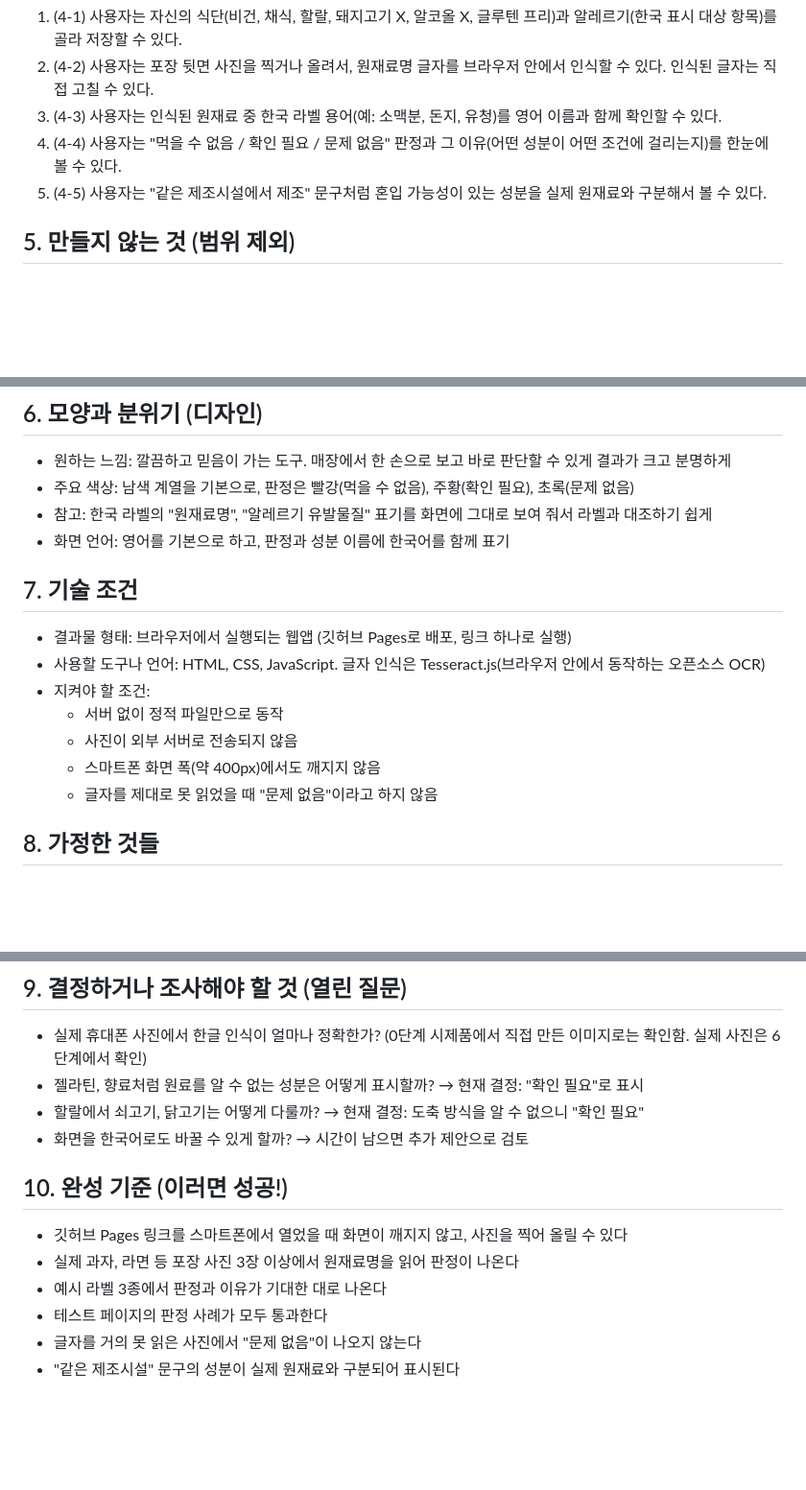
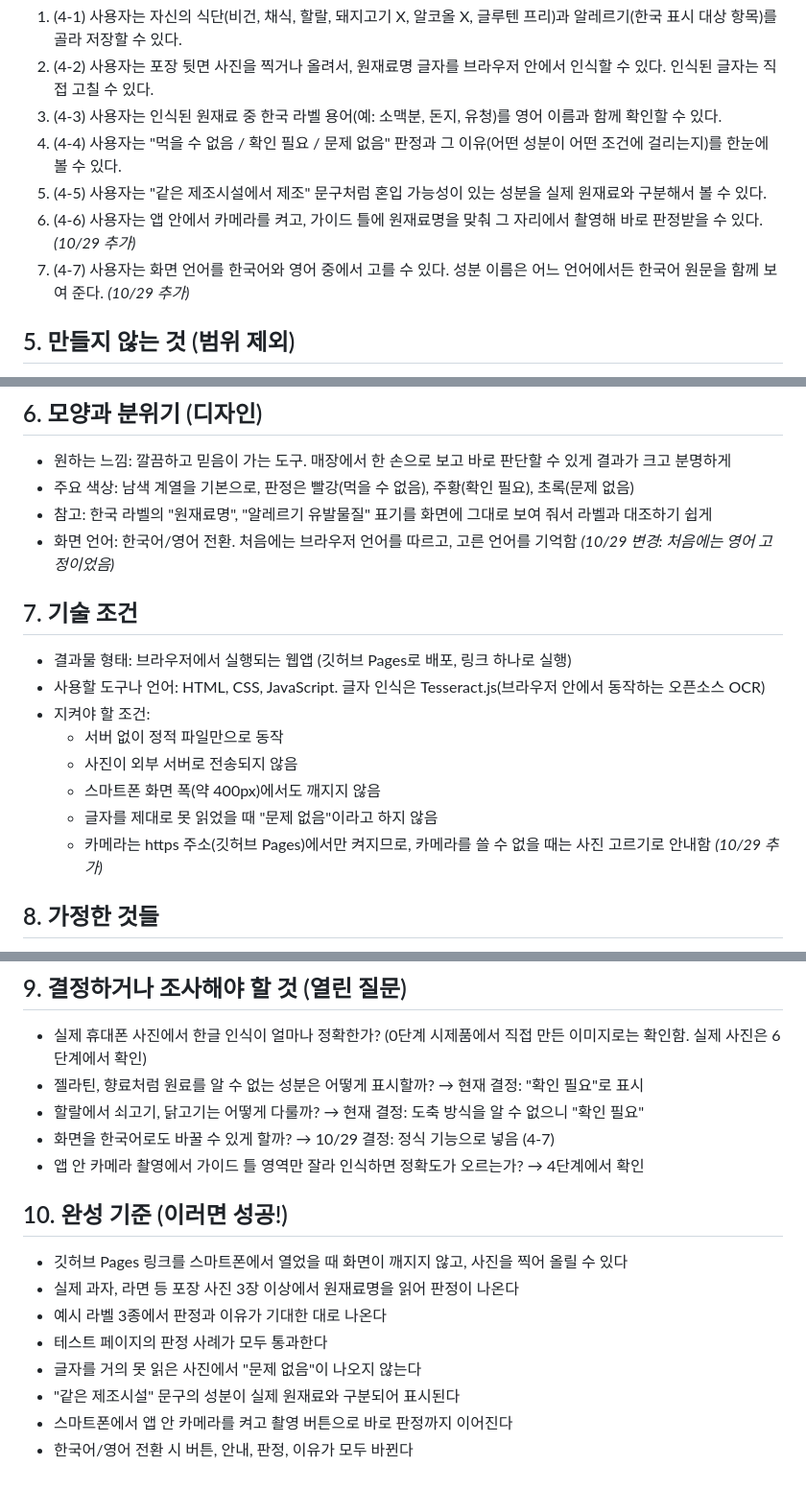
Before and after one commit to gPflsdla/ingong-project, a Markdown page: docs/PRD.md, 3 parts joined by grey strips. Shown at 96% size. Drawn GitHub-style; blank space fills up the shorter version.

```diff
--- a/docs/PRD.md
+++ b/docs/PRD.md
@@ -54,6 +54,8 @@
 3. (4-3) 사용자는 인식된 원재료 중 한국 라벨 용어(예: 소맥분, 돈지, 유청)를 영어 이름과 함께 확인할 수 있다.
 4. (4-4) 사용자는 "먹을 수 없음 / 확인 필요 / 문제 없음" 판정과 그 이유(어떤 성분이 어떤 조건에 걸리는지)를 한눈에 볼 수 있다.
 5. (4-5) 사용자는 "같은 제조시설에서 제조" 문구처럼 혼입 가능성이 있는 성분을 실제 원재료와 구분해서 볼 수 있다.
+6. (4-6) 사용자는 앱 안에서 카메라를 켜고, 가이드 틀에 원재료명을 맞춰 그 자리에서 촬영해 바로 판정받을 수 있다. *(10/29 추가)*
+7. (4-7) 사용자는 화면 언어를 한국어와 영어 중에서 고를 수 있다. 성분 이름은 어느 언어에서든 한국어 원문을 함께 보여 준다. *(10/29 추가)*
 
 ## 5. 만들지 않는 것 (범위 제외)
 
@@ -69,7 +71,7 @@
 - 원하는 느낌: 깔끔하고 믿음이 가는 도구. 매장에서 한 손으로 보고 바로 판단할 수 있게 결과가 크고 분명하게
 - 주요 색상: 남색 계열을 기본으로, 판정은 빨강(먹을 수 없음), 주황(확인 필요), 초록(문제 없음)
 - 참고: 한국 라벨의 "원재료명", "알레르기 유발물질" 표기를 화면에 그대로 보여 줘서 라벨과 대조하기 쉽게
-- 화면 언어: 영어를 기본으로 하고, 판정과 성분 이름에 한국어를 함께 표기
+- 화면 언어: 한국어/영어 전환. 처음에는 브라우저 언어를 따르고, 고른 언어를 기억함 *(10/29 변경: 처음에는 영어 고정이었음)*
 
 ## 7. 기술 조건
 
@@ -80,6 +82,7 @@
   - 사진이 외부 서버로 전송되지 않음
   - 스마트폰 화면 폭(약 400px)에서도 깨지지 않음
   - 글자를 제대로 못 읽었을 때 "문제 없음"이라고 하지 않음
+  - 카메라는 https 주소(깃허브 Pages)에서만 켜지므로, 카메라를 쓸 수 없을 때는 사진 고르기로 안내함 *(10/29 추가)*
 
 ## 8. 가정한 것들
 
@@ -93,7 +96,8 @@
 - 실제 휴대폰 사진에서 한글 인식이 얼마나 정확한가? (0단계 시제품에서 직접 만든 이미지로는 확인함. 실제 사진은 6단계에서 확인)
 - 젤라틴, 향료처럼 원료를 알 수 없는 성분은 어떻게 표시할까? → 현재 결정: "확인 필요"로 표시
 - 할랄에서 쇠고기, 닭고기는 어떻게 다룰까? → 현재 결정: 도축 방식을 알 수 없으니 "확인 필요"
-- 화면을 한국어로도 바꿀 수 있게 할까? → 시간이 남으면 추가 제안으로 검토
+- 화면을 한국어로도 바꿀 수 있게 할까? → 10/29 결정: 정식 기능으로 넣음 (4-7)
+- 앱 안 카메라 촬영에서 가이드 틀 영역만 잘라 인식하면 정확도가 오르는가? → 4단계에서 확인
 
 ## 10. 완성 기준 (이러면 성공!)
 
@@ -103,3 +107,5 @@
 - 테스트 페이지의 판정 사례가 모두 통과한다
 - 글자를 거의 못 읽은 사진에서 "문제 없음"이 나오지 않는다
 - "같은 제조시설" 문구의 성분이 실제 원재료와 구분되어 표시된다
+- 스마트폰에서 앱 안 카메라를 켜고 촬영 버튼으로 바로 판정까지 이어진다
+- 한국어/영어 전환 시 버튼, 안내, 판정, 이유가 모두 바뀐다
```
Also changed, not shown: docs/TODO.md (+10 -2 lines).
